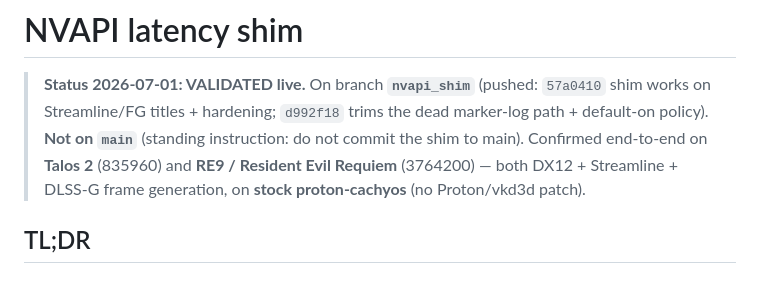
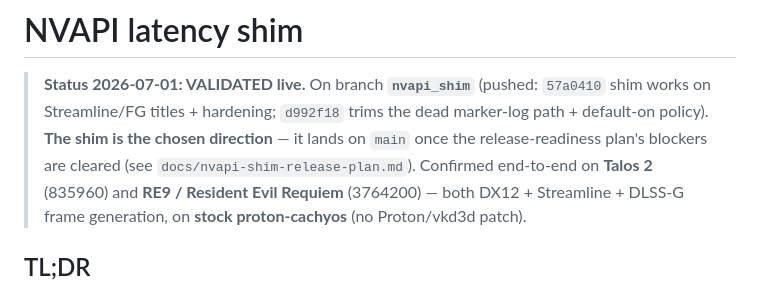
Before and after one commit to Ernold11/PenguinBurner, a Markdown page: docs/nvapi-shim.md, the part around the change. Drawn GitHub-style.

```diff
--- a/docs/nvapi-shim.md
+++ b/docs/nvapi-shim.md
@@ -2,8 +2,9 @@
 
 > **Status 2026-07-01: VALIDATED live.** On branch **`nvapi_shim`** (pushed:
 > `57a0410` shim works on Streamline/FG titles + hardening; `d992f18` trims the
-> dead marker-log path + default-on policy). **Not on `main`** (standing
-> instruction: do not commit the shim to main). Confirmed end-to-end on **Talos 2**
+> dead marker-log path + default-on policy). **The shim is the chosen direction**
+> — it lands on `main` once the release-readiness plan's blockers are cleared
+> (see `docs/nvapi-shim-release-plan.md`). Confirmed end-to-end on **Talos 2**
 > (835960) and **RE9 / Resident Evil Requiem** (3764200) — both DX12 + Streamline +
 > DLSS-G frame generation, on **stock proton-cachyos** (no Proton/vkd3d patch).
 
```
Also changed, not shown: docs/nvapi-shim-release-plan.md (+4 -4 lines).
